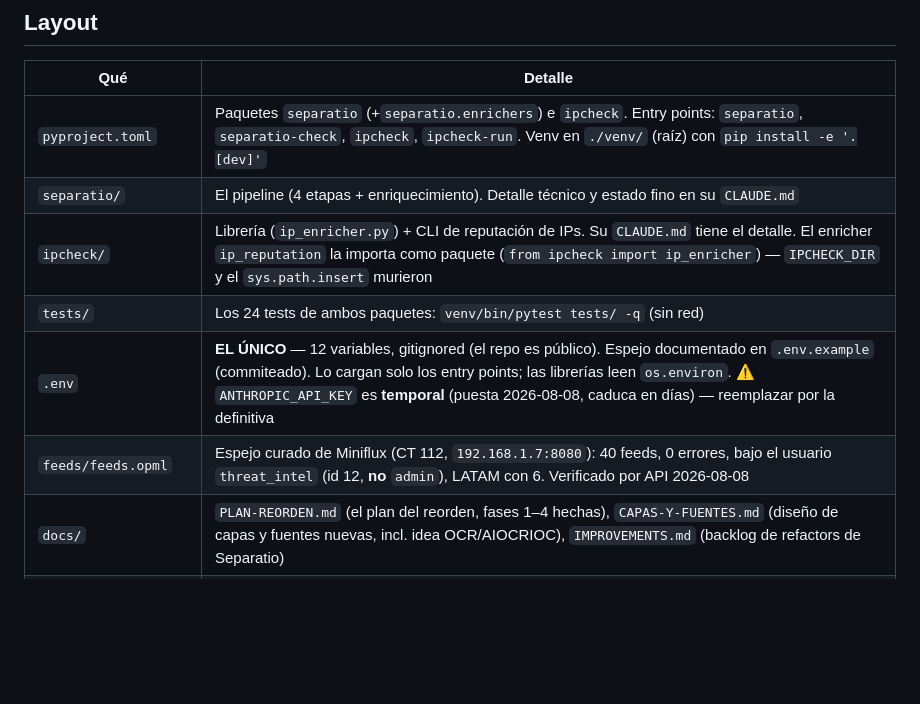
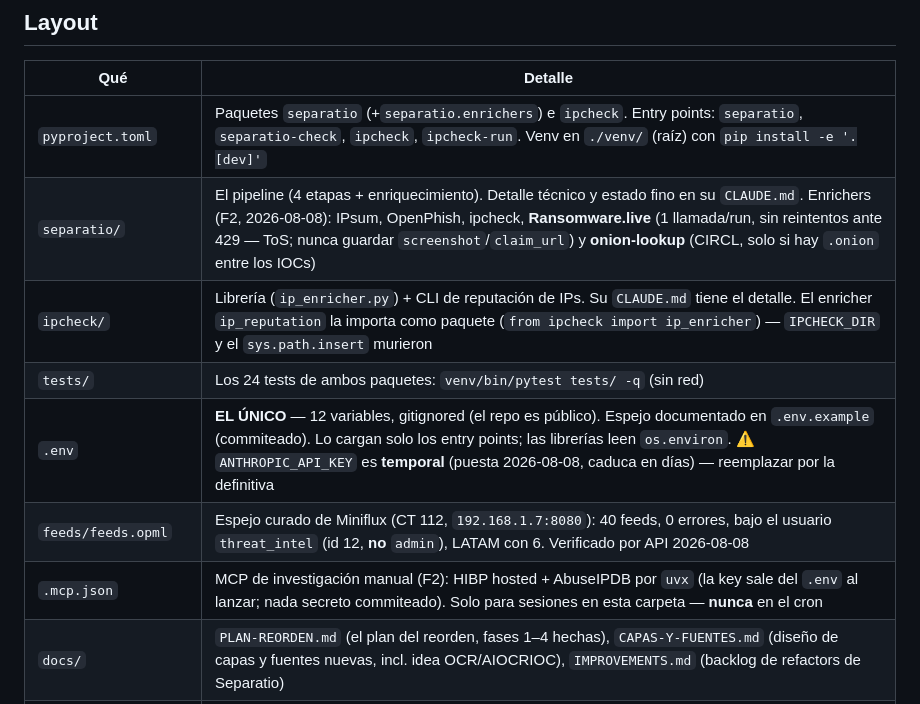
Before and after one commit to Fennek115/separatio, a Markdown page: CLAUDE.md, the part around the change. Drawn GitHub-style; blank space fills up the shorter version.

Commit message:
Docs: record F2 enrichers and project MCPs in CLAUDE.md

```diff
--- a/CLAUDE.md
+++ b/CLAUDE.md
@@ -22,11 +22,12 @@ si se archiva.
 | Qué | Detalle |
 |---|---|
 | `pyproject.toml` | Paquetes `separatio` (+`separatio.enrichers`) e `ipcheck`. Entry points: `separatio`, `separatio-check`, `ipcheck`, `ipcheck-run`. Venv en `./venv/` (raíz) con `pip install -e '.[dev]'` |
-| `separatio/` | El pipeline (4 etapas + enriquecimiento). Detalle técnico y estado fino en su `CLAUDE.md` |
+| `separatio/` | El pipeline (4 etapas + enriquecimiento). Detalle técnico y estado fino en su `CLAUDE.md`. Enrichers (F2, 2026-08-08): IPsum, OpenPhish, ipcheck, **Ransomware.live** (1 llamada/run, sin reintentos ante 429 — ToS; nunca guardar `screenshot`/`claim_url`) y **onion-lookup** (CIRCL, solo si hay `.onion` entre los IOCs) |
 | `ipcheck/` | Librería (`ip_enricher.py`) + CLI de reputación de IPs. Su `CLAUDE.md` tiene el detalle. El enricher `ip_reputation` la importa como paquete (`from ipcheck import ip_enricher`) — `IPCHECK_DIR` y el `sys.path.insert` murieron |
 | `tests/` | Los 24 tests de ambos paquetes: `venv/bin/pytest tests/ -q` (sin red) |
 | `.env` | **EL ÚNICO** — 12 variables, gitignored (el repo es público). Espejo documentado en `.env.example` (commiteado). Lo cargan solo los entry points; las librerías leen `os.environ`. ⚠️ `ANTHROPIC_API_KEY` es **temporal** (puesta 2026-08-08, caduca en días) — reemplazar por la definitiva |
 | `feeds/feeds.opml` | Espejo curado de Miniflux (CT 112, `192.168.1.7:8080`): 40 feeds, 0 errores, bajo el usuario `threat_intel` (id 12, **no** `admin`), LATAM con 6. Verificado por API 2026-08-08 |
+| `.mcp.json` | MCP de investigación manual (F2): HIBP hosted + AbuseIPDB por `uvx` (la key sale del `.env` al lanzar; nada secreto commiteado). Solo para sesiones en esta carpeta — **nunca** en el cron |
 | `docs/` | `PLAN-REORDEN.md` (el plan del reorden, fases 1–4 hechas), `CAPAS-Y-FUENTES.md` (diseño de capas y fuentes nuevas, incl. idea OCR/AIOCRIOC), `IMPROVEMENTS.md` (backlog de refactors de Separatio) |
 | `separatio/reports/` | Salidas (gitignored): `YYYY-MM-DD/{reports,iocs}`, `history.json`, `pipeline.log`. Los `--dry-run` van aislados a `reports/dryrun/` |
 
```
